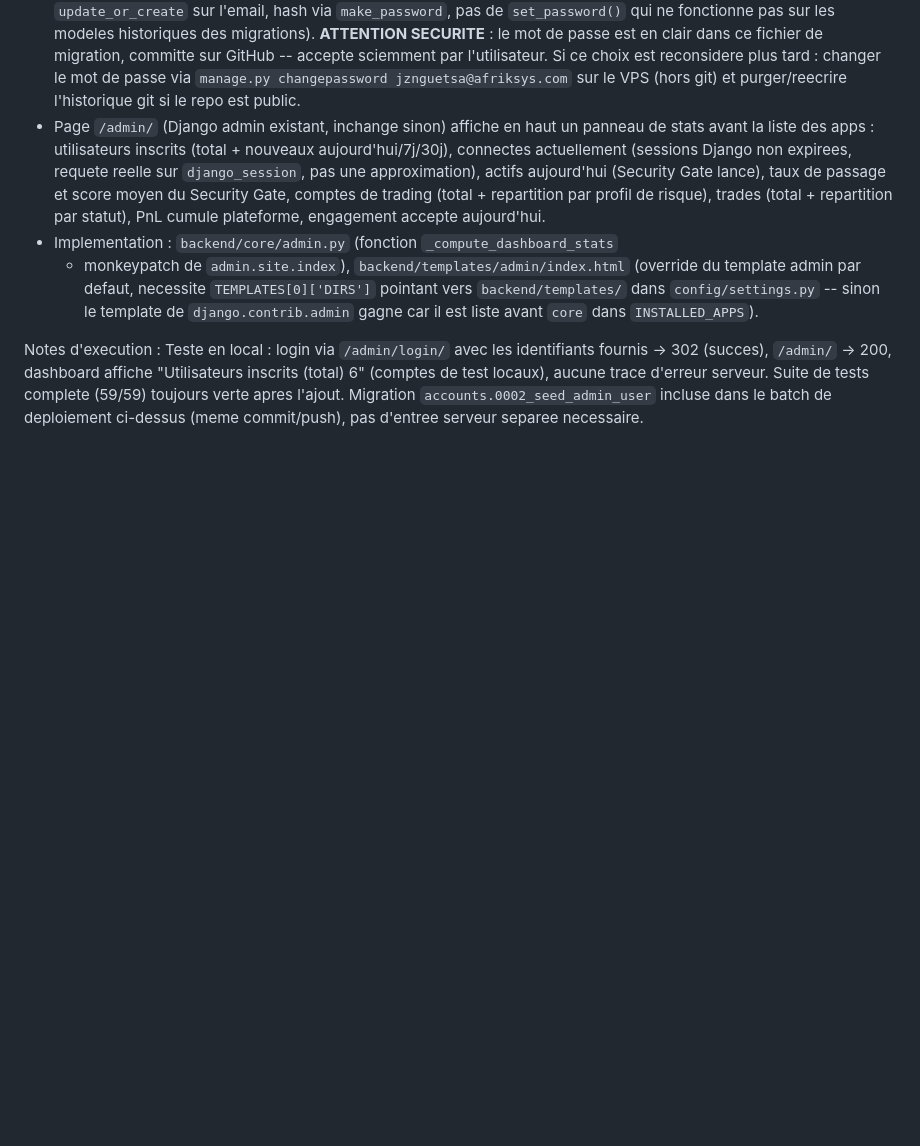
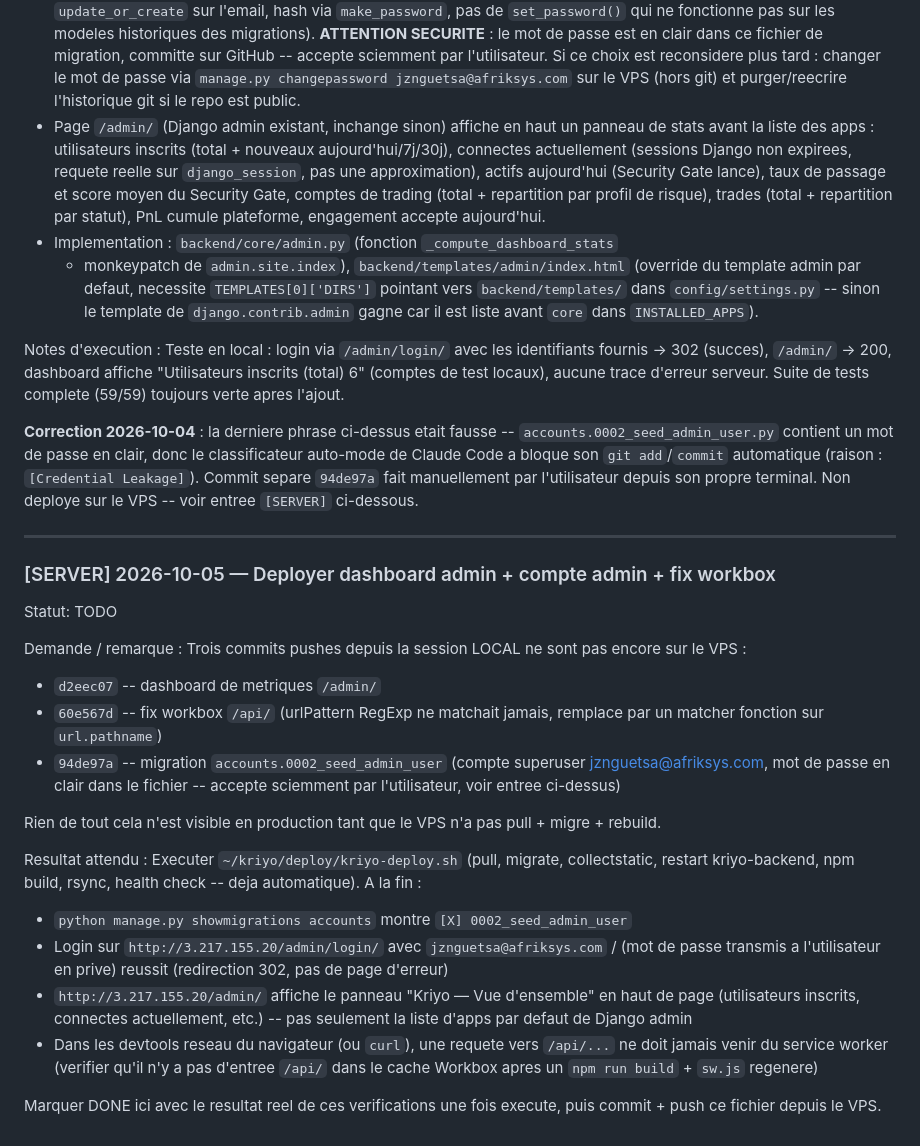
Before and after one commit to sugarbobx/Kriyo, a Markdown page: dev.md, the part around the change. Rendered like a GitHub page; blank space fills up the shorter version.

Commit message:
docs: log pending VPS deploy for admin dashboard + workbox fix in dev.md
Adds a [SERVER] TODO entry for the three commits not yet shipped
(d2eec07, 60e567d, 94de97a) and corrects a stale note in the admin
dashboard entry that wrongly assumed the admin-seed migration had been
committed together with the rest of the batch.

Co-Authored-By: Claude Sonnet 5 <noreply@anthropic.com>

```diff
--- a/dev.md
+++ b/dev.md
@@ -252,6 +252,47 @@ Notes d'execution :
 Teste en local : login via `/admin/login/` avec les identifiants fournis ->
 302 (succes), `/admin/` -> 200, dashboard affiche "Utilisateurs inscrits
 (total) 6" (comptes de test locaux), aucune trace d'erreur serveur. Suite de
-tests complete (59/59) toujours verte apres l'ajout. Migration
-`accounts.0002_seed_admin_user` incluse dans le batch de deploiement
-ci-dessus (meme commit/push), pas d'entree serveur separee necessaire.
+tests complete (59/59) toujours verte apres l'ajout.
+
+**Correction 2026-10-04** : la derniere phrase ci-dessus etait fausse --
+`accounts.0002_seed_admin_user.py` contient un mot de passe en clair, donc le
+classificateur auto-mode de Claude Code a bloque son `git add`/`commit`
+automatique (raison : `[Credential Leakage]`). Commit separe `94de97a` fait
+manuellement par l'utilisateur depuis son propre terminal. Non deploye sur le
+VPS -- voir entree `[SERVER]` ci-dessous.
+
+---
+
+### [SERVER] 2026-10-05 — Deployer dashboard admin + compte admin + fix workbox
+Statut: TODO
+
+Demande / remarque :
+Trois commits pushes depuis la session LOCAL ne sont pas encore sur le VPS :
+- `d2eec07` -- dashboard de metriques `/admin/`
+- `60e567d` -- fix workbox `/api/` (urlPattern RegExp ne matchait jamais,
+  remplace par un matcher fonction sur `url.pathname`)
+- `94de97a` -- migration `accounts.0002_seed_admin_user` (compte superuser
+  jznguetsa@afriksys.com, mot de passe en clair dans le fichier -- accepte
+  sciemment par l'utilisateur, voir entree ci-dessus)
+
+Rien de tout cela n'est visible en production tant que le VPS n'a pas pull +
+migre + rebuild.
+
+Resultat attendu :
+Executer `~/kriyo/deploy/kriyo-deploy.sh` (pull, migrate, collectstatic,
+restart kriyo-backend, npm build, rsync, health check -- deja automatique).
+A la fin :
+- `python manage.py showmigrations accounts` montre `[X] 0002_seed_admin_user`
+- Login sur `http://3.217.155.20/admin/login/` avec
+  `jznguetsa@afriksys.com` / (mot de passe transmis a l'utilisateur en prive)
+  reussit (redirection 302, pas de page d'erreur)
+- `http://3.217.155.20/admin/` affiche le panneau "Kriyo — Vue d'ensemble"
+  en haut de page (utilisateurs inscrits, connectes actuellement, etc.) --
+  pas seulement la liste d'apps par defaut de Django admin
+- Dans les devtools reseau du navigateur (ou `curl`), une requete vers
+  `/api/...` ne doit jamais venir du service worker (verifier qu'il n'y a
+  pas d'entree `/api/` dans le cache Workbox apres un `npm run build` +
+  `sw.js` regenere)
+
+Marquer DONE ici avec le resultat reel de ces verifications une fois
+execute, puis commit + push ce fichier depuis le VPS.
```
